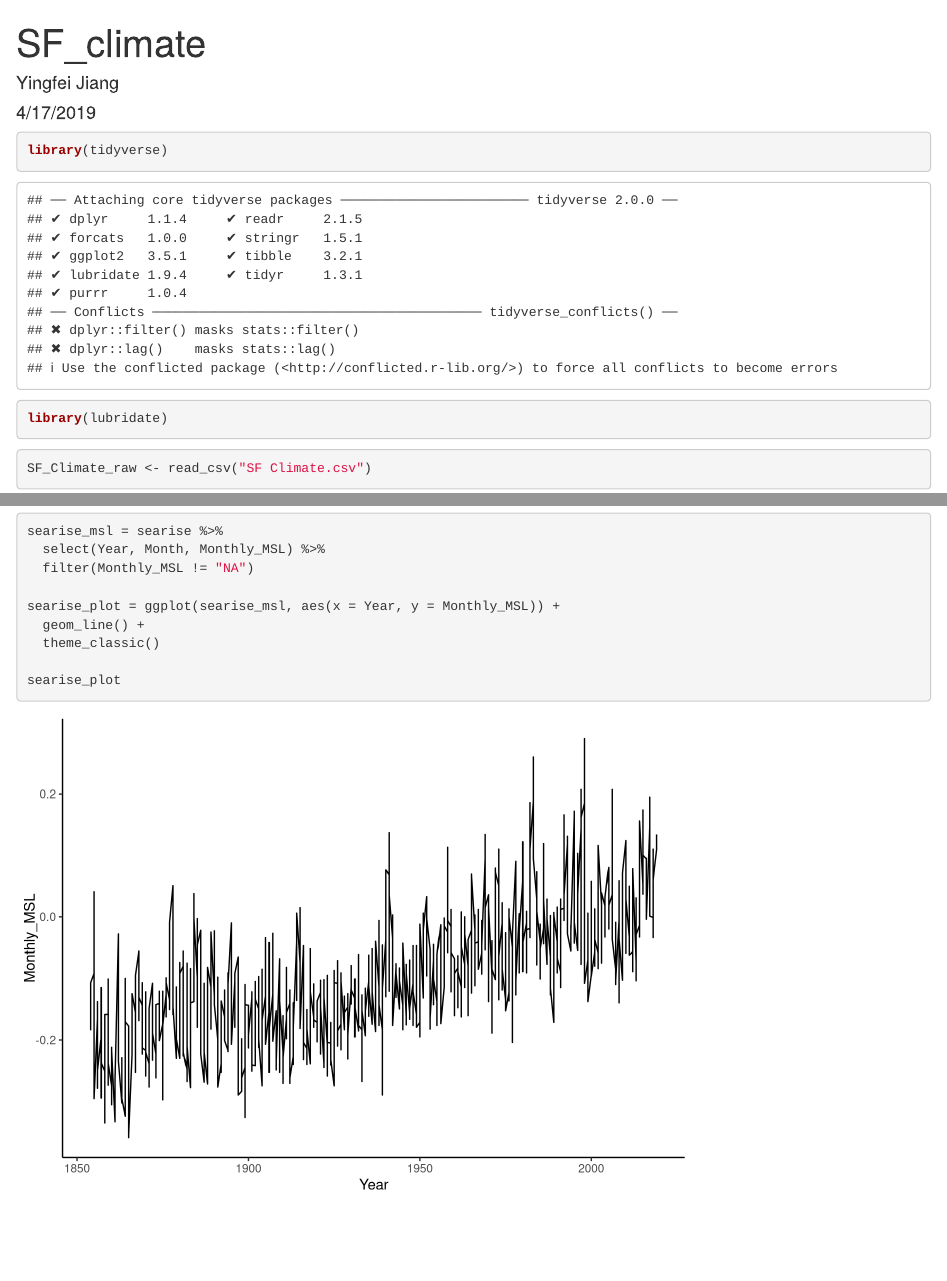
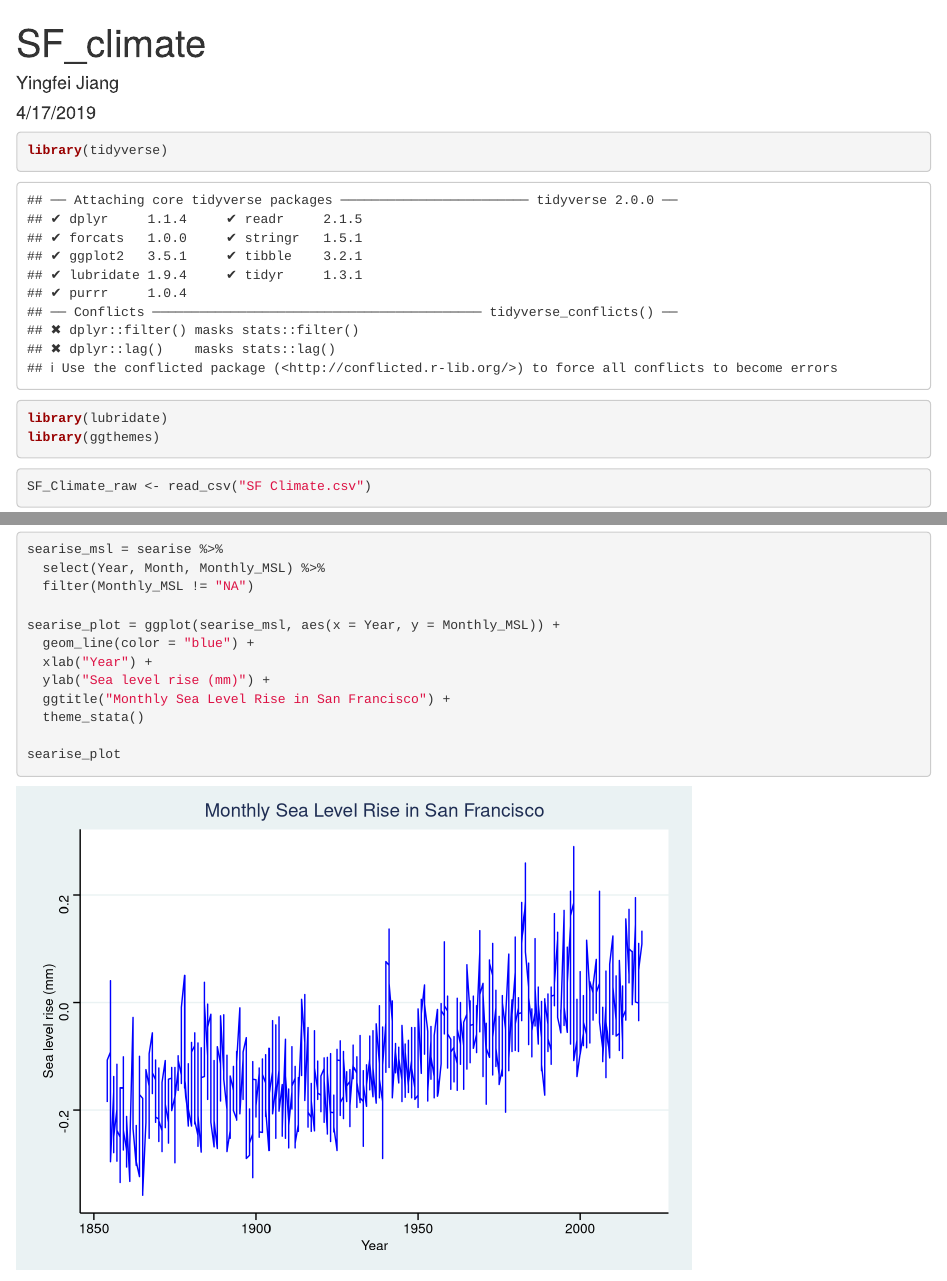
Before and after one commit to tedjiang/sf_climate, an R Markdown document (climate.Rmd): the page in a window 1100 px wide, from its top, and a second part further down, joined at a grey line. Rendered offline with R 4.5, knitr and Pandoc, with nearby package versions.

Commit message:
finalized plot for sea level rise

````diff
--- a/climate.Rmd
+++ b/climate.Rmd
@@ -13,6 +13,7 @@ knitr::opts_chunk$set(echo = TRUE)
 
 library(tidyverse)
 library(lubridate)
+library(ggthemes)
 
 ```
 
@@ -110,8 +111,11 @@ searise_msl = searise %>%
   filter(Monthly_MSL != "NA")
 
 searise_plot = ggplot(searise_msl, aes(x = Year, y = Monthly_MSL)) +
-  geom_line() +
-  theme_classic()
+  geom_line(color = "blue") +
+  xlab("Year") +
+  ylab("Sea level rise (mm)") +
+  ggtitle("Monthly Sea Level Rise in San Francisco") +
+  theme_stata()
 
 searise_plot
 
````
